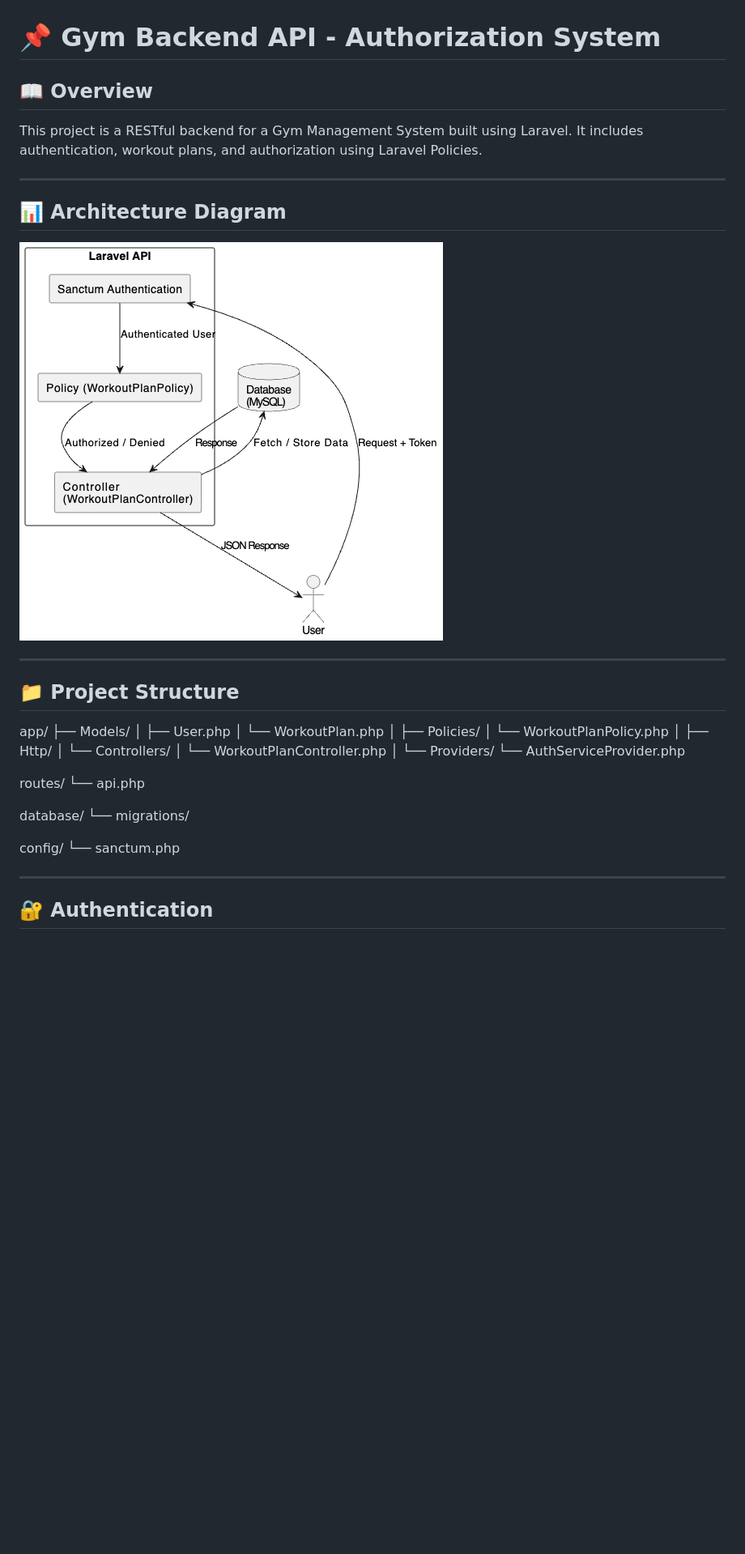
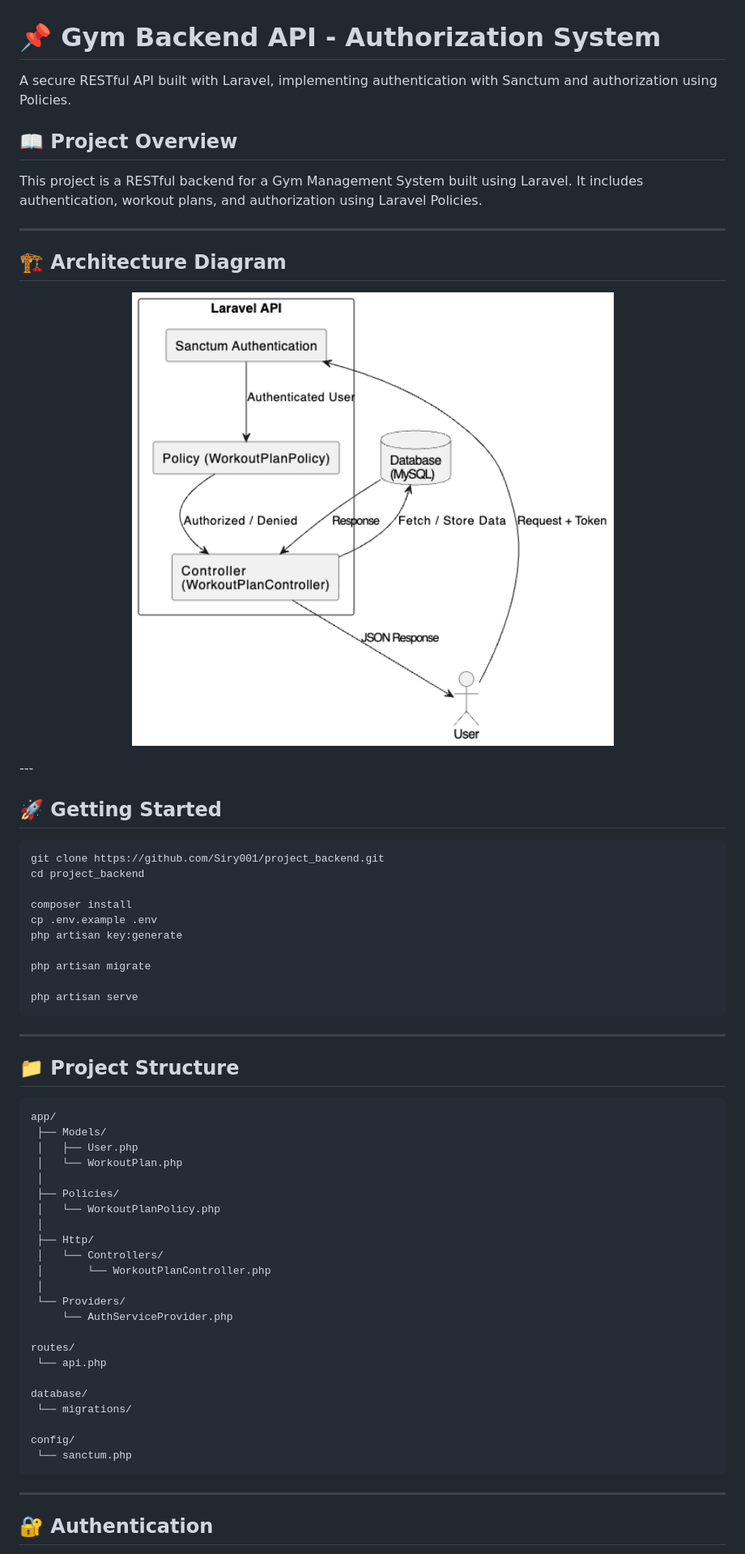
Before and after one commit to Siry001/project_backend, a Markdown page: README.md, the part around one of its changes. Shown at 81% size. Drawn GitHub-style; blank space fills up the shorter version.

Commit message:
uodate README

````diff
--- a/README.md
+++ b/README.md
@@ -1,20 +1,41 @@
 # 📌 Gym Backend API - Authorization System
 
-## 📖 Overview
+A secure RESTful API built with Laravel, implementing authentication with Sanctum and authorization using Policies.
+
+
+## 📖 Project Overview
 
 This project is a RESTful backend for a Gym Management System built using Laravel.
 It includes authentication, workout plans, and authorization using Laravel Policies.
 
 ---
 
-## 📊 Architecture Diagram
+## 🏗 Architecture Diagram
 
-![Architecture](Docs/architecture.png)
+<p align="center">
+  <img src="Docs/architecture.png" width="700"/>
+</p>
+---
+
+## 🚀 Getting Started
+
+```bash
+git clone https://github.com/Siry001/project_backend.git
+cd project_backend
+
+composer install
+cp .env.example .env
+php artisan key:generate
+
+php artisan migrate
+
+php artisan serve
+```
 
 ---
 
 ## 📁 Project Structure
-
+```bash
 app/
  ├── Models/
  │   ├── User.php
@@ -38,7 +59,7 @@ database/
 
 config/
  └── sanctum.php
-
+```
 ---
 
 ## 🔐 Authentication
````
Also changed, not shown: other parts of README.md (+1 -0 lines).
